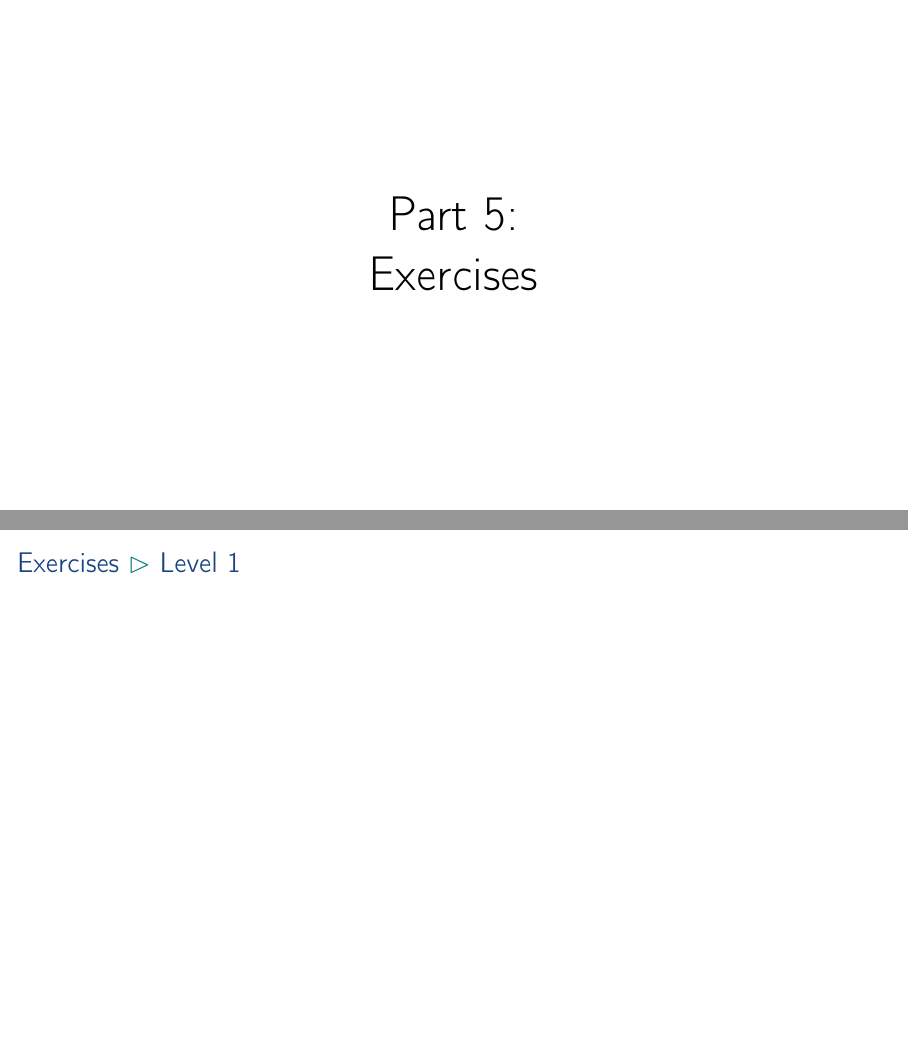
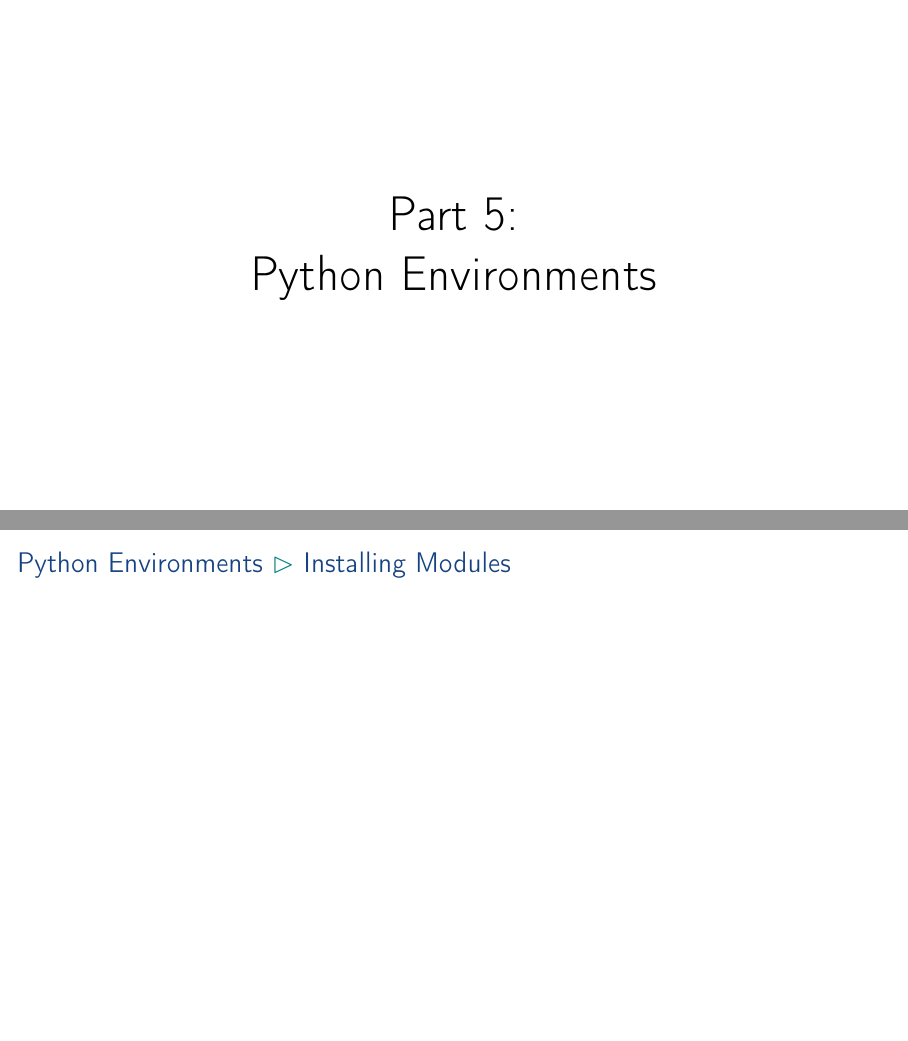
Before and after one commit to aslakjohansen/prosa-python, LaTeX slides (doc/part2_presentation.tex, which reads doc/part2_contents.tex): pages 26 and 27 of 32 before the commit and pages 26 and 27 of 38 after it, joined at a grey line. Compiled offline with pdfLaTeX.

Commit message:
Added structure for slides on python enironments

```diff
--- a/doc/part2_contents.tex
+++ b/doc/part2_contents.tex
@@ -370,3 +370,19 @@ lib
 \end{frame}
 
 %%%%%%%%%%%%%%%%%%%%%%%%%%%%%%%%%%%%%%%%%%%%%%%%%%%%%%%%%%%%%%%
+%%%%%%%%%%%%%%%%%%%%%%%%%%%%%%%%%%%%%%%%%%% Python Environments
+
+\section{Python Environments}
+\begin{frame}
+    \vspace{25mm}
+    \begin{center}
+        \Huge{Part 5:\\Python Environments}
+    \end{center}
+\end{frame}
+
+\subsection{Installing Modules}
+\begin{frame}[fragile]
+    \frametitle{Python Environments \subpart{Installing Modules}}
+    \vspace{3mm}
+
+\end{frame}
@@ -376,7 +422,7 @@ lib
 \begin{frame}
     \vspace{25mm}
     \begin{center}
-        \Huge{Part 5:\\Exercises}
+        \Huge{Part 6:\\Exercises}
     \end{center}
 \end{frame}
 
```
Also changed, not shown: doc/part2_contents.tex (30 more changed lines).
